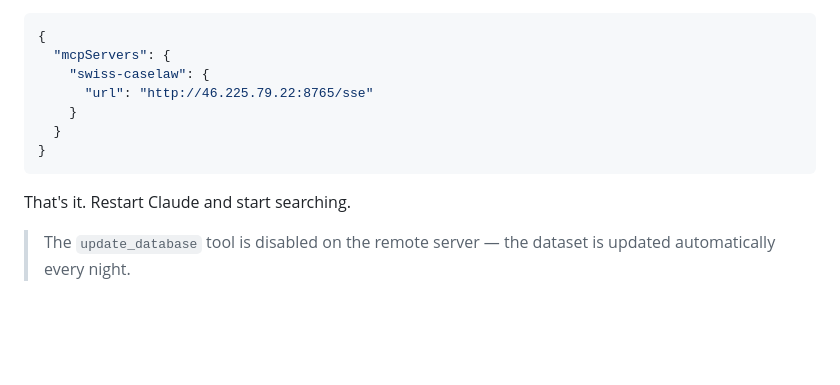
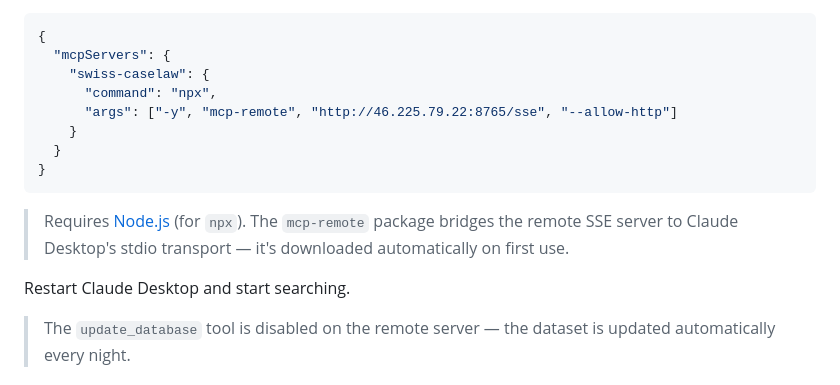
Before and after one commit to jonashertner/caselaw-repo-1, a Markdown page: README.md, the part around the change. GitHub-like rendering; blank space fills up the shorter version.

````diff
--- a/README.md
+++ b/README.md
@@ -50,13 +50,16 @@ claude mcp add swiss-caselaw --transport sse http://46.225.79.22:8765/sse
 {
   "mcpServers": {
     "swiss-caselaw": {
-      "url": "http://46.225.79.22:8765/sse"
+      "command": "npx",
+      "args": ["-y", "mcp-remote", "http://46.225.79.22:8765/sse", "--allow-http"]
     }
   }
 }
 ```
 
-That's it. Restart Claude and start searching.
+> Requires [Node.js](https://nodejs.org) (for `npx`). The `mcp-remote` package bridges the remote SSE server to Claude Desktop's stdio transport — it's downloaded automatically on first use.
+
+Restart Claude Desktop and start searching.
 
 > The `update_database` tool is disabled on the remote server — the dataset is updated automatically every night.
 
````
Also changed, not shown: docs/claude-desktop-setup.md (+98 -7 lines).
